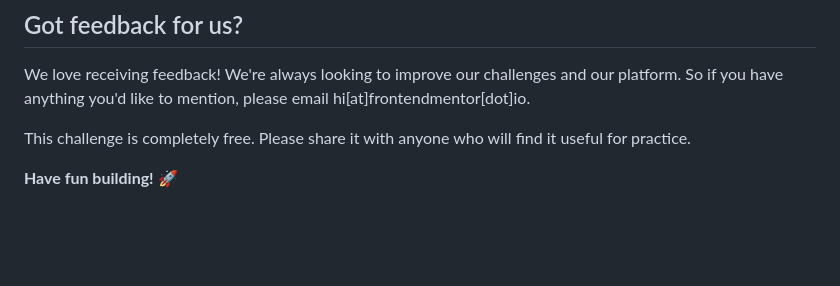
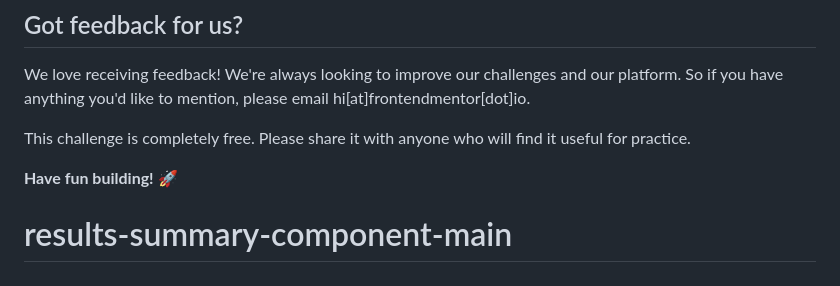
Before and after one commit to dege23/results-summary-component-main, a Markdown page: README.md, the part around the change. Rendered like a GitHub page; blank space fills up the shorter version.

```diff
--- a/README.md
+++ b/README.md
@@ -95,3 +95,4 @@ We love receiving feedback! We're always looking to improve our challenges and o
 This challenge is completely free. Please share it with anyone who will find it useful for practice.
 
 **Have fun building!** 🚀
+# results-summary-component-main
```
